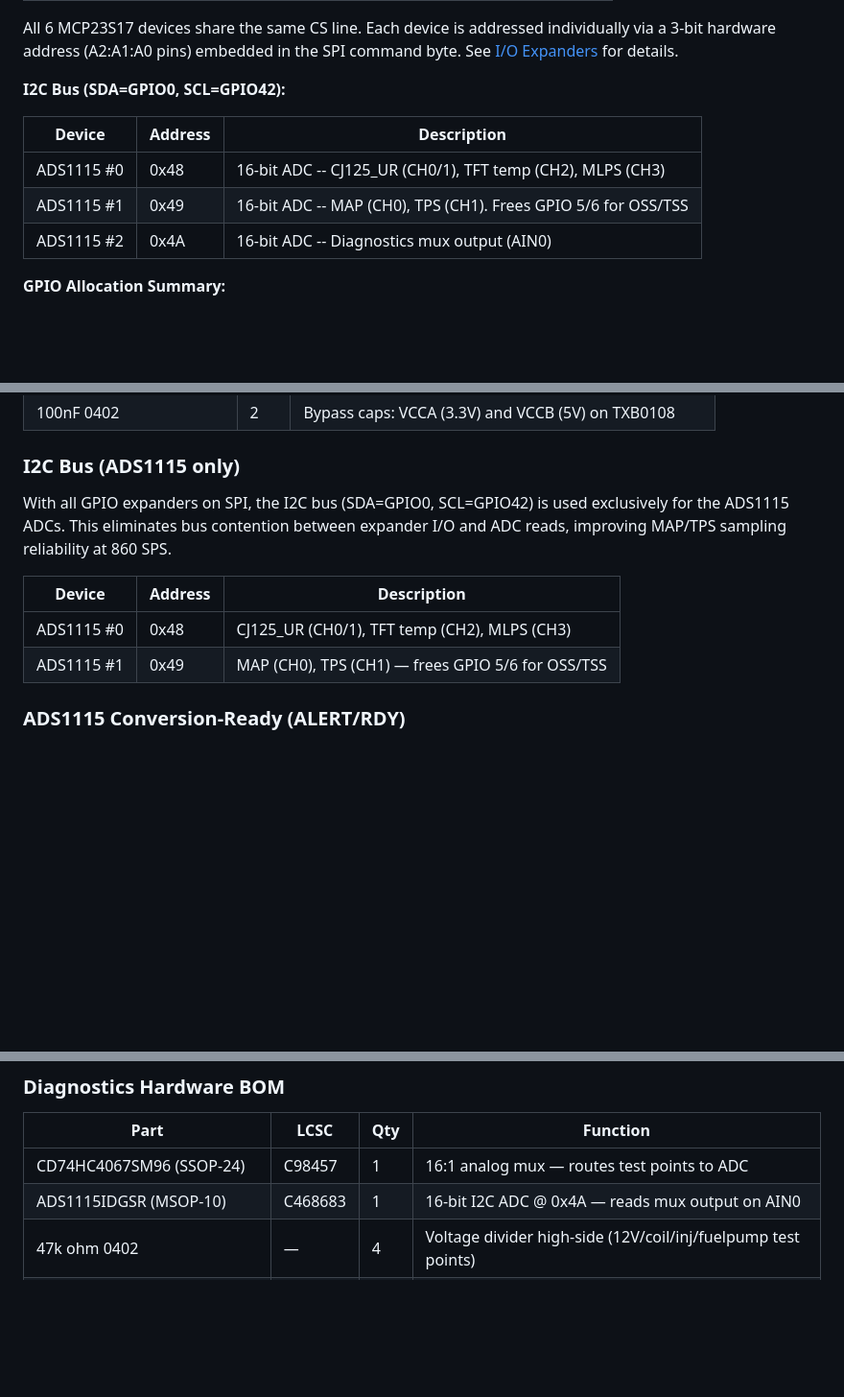
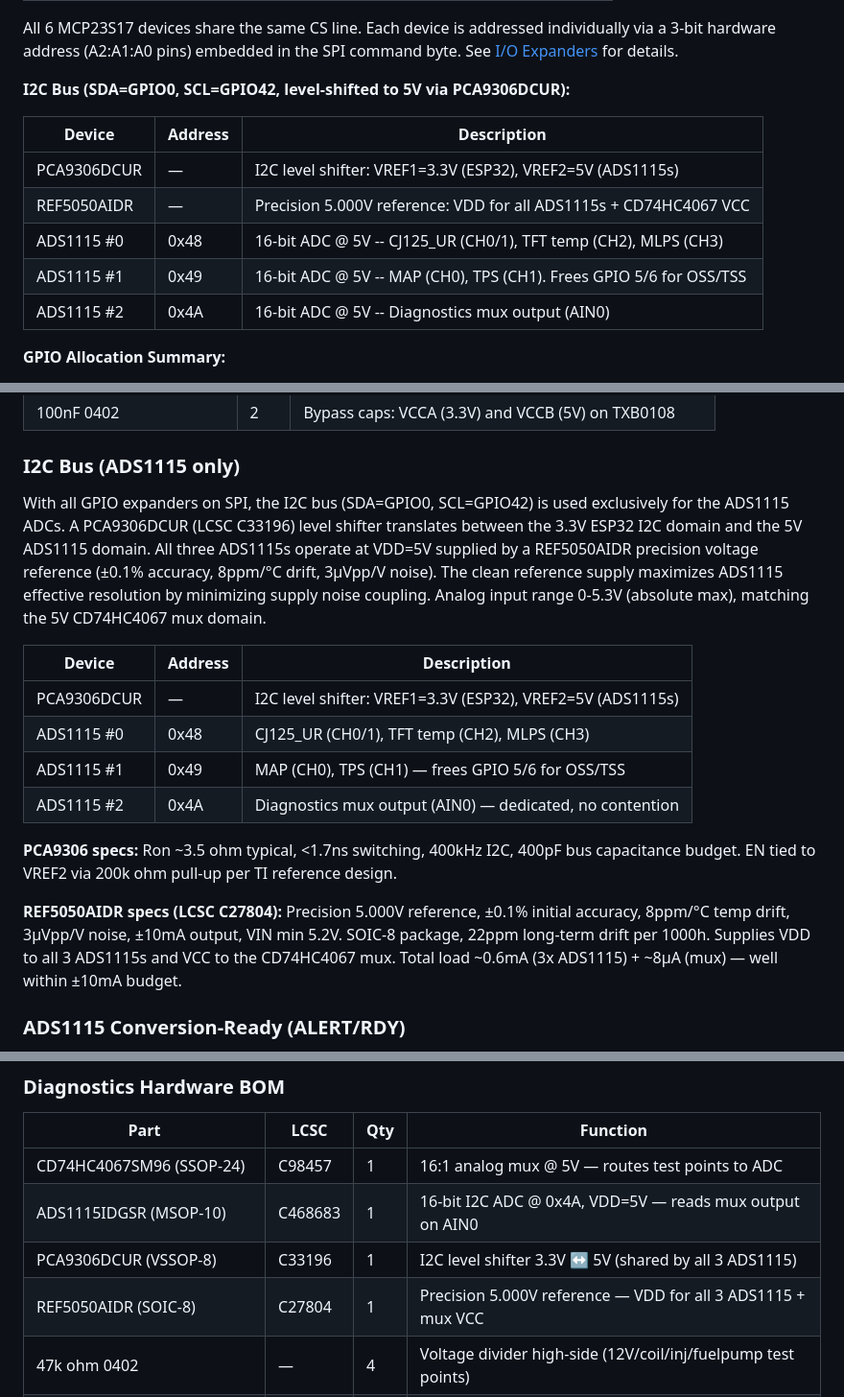
Before and after one commit to alpauna/ESP-ECU, a Markdown page: README.md, 3 parts joined by grey strips. Shown at 96% size. Rendered like a GitHub page; blank space fills up the shorter version.

Commit message:
Add PCA9306 I2C level shifter and REF5050 precision reference to README
Document the 5V analog signal chain: REF5050AIDR (LCSC C27804) precision
5.000V reference supplies VDD to all 3 ADS1115s and VCC to the CD74HC4067
mux. PCA9306DCUR (LCSC C33196) level-shifts I2C from 3.3V ESP32 to 5V
ADS1115 domain. Updated I2C bus tables, diagnostics BOM, and specs.

Co-Authored-By: Claude Opus 4.6 <noreply@anthropic.com>

```diff
--- a/README.md
+++ b/README.md
@@ -145,13 +145,15 @@ Cores communicate via shared `EngineState` struct with volatile fields.
 
 All 6 MCP23S17 devices share the same CS line. Each device is addressed individually via a 3-bit hardware address (A2:A1:A0 pins) embedded in the SPI command byte. See [I/O Expanders](#io-expanders) for details.
 
-**I2C Bus (SDA=GPIO0, SCL=GPIO42):**
+**I2C Bus (SDA=GPIO0, SCL=GPIO42, level-shifted to 5V via PCA9306DCUR):**
 
 | Device | Address | Description |
 |--------|---------|-------------|
-| ADS1115 #0 | 0x48 | 16-bit ADC -- CJ125_UR (CH0/1), TFT temp (CH2), MLPS (CH3) |
-| ADS1115 #1 | 0x49 | 16-bit ADC -- MAP (CH0), TPS (CH1). Frees GPIO 5/6 for OSS/TSS |
-| ADS1115 #2 | 0x4A | 16-bit ADC -- Diagnostics mux output (AIN0) |
+| PCA9306DCUR | — | I2C level shifter: VREF1=3.3V (ESP32), VREF2=5V (ADS1115s) |
+| REF5050AIDR | — | Precision 5.000V reference: VDD for all ADS1115s + CD74HC4067 VCC |
+| ADS1115 #0 | 0x48 | 16-bit ADC @ 5V -- CJ125_UR (CH0/1), TFT temp (CH2), MLPS (CH3) |
+| ADS1115 #1 | 0x49 | 16-bit ADC @ 5V -- MAP (CH0), TPS (CH1). Frees GPIO 5/6 for OSS/TSS |
+| ADS1115 #2 | 0x4A | 16-bit ADC @ 5V -- Diagnostics mux output (AIN0) |
 
 **GPIO Allocation Summary:**
 
@@ -382,12 +384,18 @@ A second L2N7002SLLT1G drives all 6 MCP23S17 RESET pins from the ESP32 EN signal
 
 ### I2C Bus (ADS1115 only)
 
-With all GPIO expanders on SPI, the I2C bus (SDA=GPIO0, SCL=GPIO42) is used exclusively for the ADS1115 ADCs. This eliminates bus contention between expander I/O and ADC reads, improving MAP/TPS sampling reliability at 860 SPS.
+With all GPIO expanders on SPI, the I2C bus (SDA=GPIO0, SCL=GPIO42) is used exclusively for the ADS1115 ADCs. A PCA9306DCUR (LCSC C33196) level shifter translates between the 3.3V ESP32 I2C domain and the 5V ADS1115 domain. All three ADS1115s operate at VDD=5V supplied by a REF5050AIDR precision voltage reference (±0.1% accuracy, 8ppm/°C drift, 3µVpp/V noise). The clean reference supply maximizes ADS1115 effective resolution by minimizing supply noise coupling. Analog input range 0-5.3V (absolute max), matching the 5V CD74HC4067 mux domain.
 
 | Device | Address | Description |
 |--------|---------|-------------|
+| PCA9306DCUR | — | I2C level shifter: VREF1=3.3V (ESP32), VREF2=5V (ADS1115s) |
 | ADS1115 #0 | 0x48 | CJ125_UR (CH0/1), TFT temp (CH2), MLPS (CH3) |
 | ADS1115 #1 | 0x49 | MAP (CH0), TPS (CH1) — frees GPIO 5/6 for OSS/TSS |
+| ADS1115 #2 | 0x4A | Diagnostics mux output (AIN0) — dedicated, no contention |
+
+**PCA9306 specs:** Ron ~3.5 ohm typical, <1.7ns switching, 400kHz I2C, 400pF bus capacitance budget. EN tied to VREF2 via 200k ohm pull-up per TI reference design.
+
+**REF5050AIDR specs (LCSC C27804):** Precision 5.000V reference, ±0.1% initial accuracy, 8ppm/°C temp drift, 3µVpp/V noise, ±10mA output, VIN min 5.2V. SOIC-8 package, 22ppm long-term drift per 1000h. Supplies VDD to all 3 ADS1115s and VCC to the CD74HC4067 mux. Total load ~0.6mA (3x ADS1115) + ~8µA (mux) — well within ±10mA budget.
 
 ### ADS1115 Conversion-Ready (ALERT/RDY)
 
@@ -473,8 +481,10 @@ Disabled by default (`diagEnabled = false`). Enable in config and connect the ha
 
 | Part | LCSC | Qty | Function |
 |------|------|-----|----------|
-| CD74HC4067SM96 (SSOP-24) | C98457 | 1 | 16:1 analog mux — routes test points to ADC |
-| ADS1115IDGSR (MSOP-10) | C468683 | 1 | 16-bit I2C ADC @ 0x4A — reads mux output on AIN0 |
+| CD74HC4067SM96 (SSOP-24) | C98457 | 1 | 16:1 analog mux @ 5V — routes test points to ADC |
+| ADS1115IDGSR (MSOP-10) | C468683 | 1 | 16-bit I2C ADC @ 0x4A, VDD=5V — reads mux output on AIN0 |
+| PCA9306DCUR (VSSOP-8) | C33196 | 1 | I2C level shifter 3.3V ↔ 5V (shared by all 3 ADS1115) |
+| REF5050AIDR (SOIC-8) | C27804 | 1 | Precision 5.000V reference — VDD for all 3 ADS1115 + mux VCC |
 | 47k ohm 0402 | — | 4 | Voltage divider high-side (12V/coil/inj/fuelpump test points) |
 | 15k ohm 0402 | — | 3 | Voltage divider high-side (5V/VCCB/RESET test points) |
 | 10k ohm 0402 | — | 8 | Voltage divider low-side and NTC pullup |
```
Also changed, not shown: other parts of README.md (+3 -0 lines).
